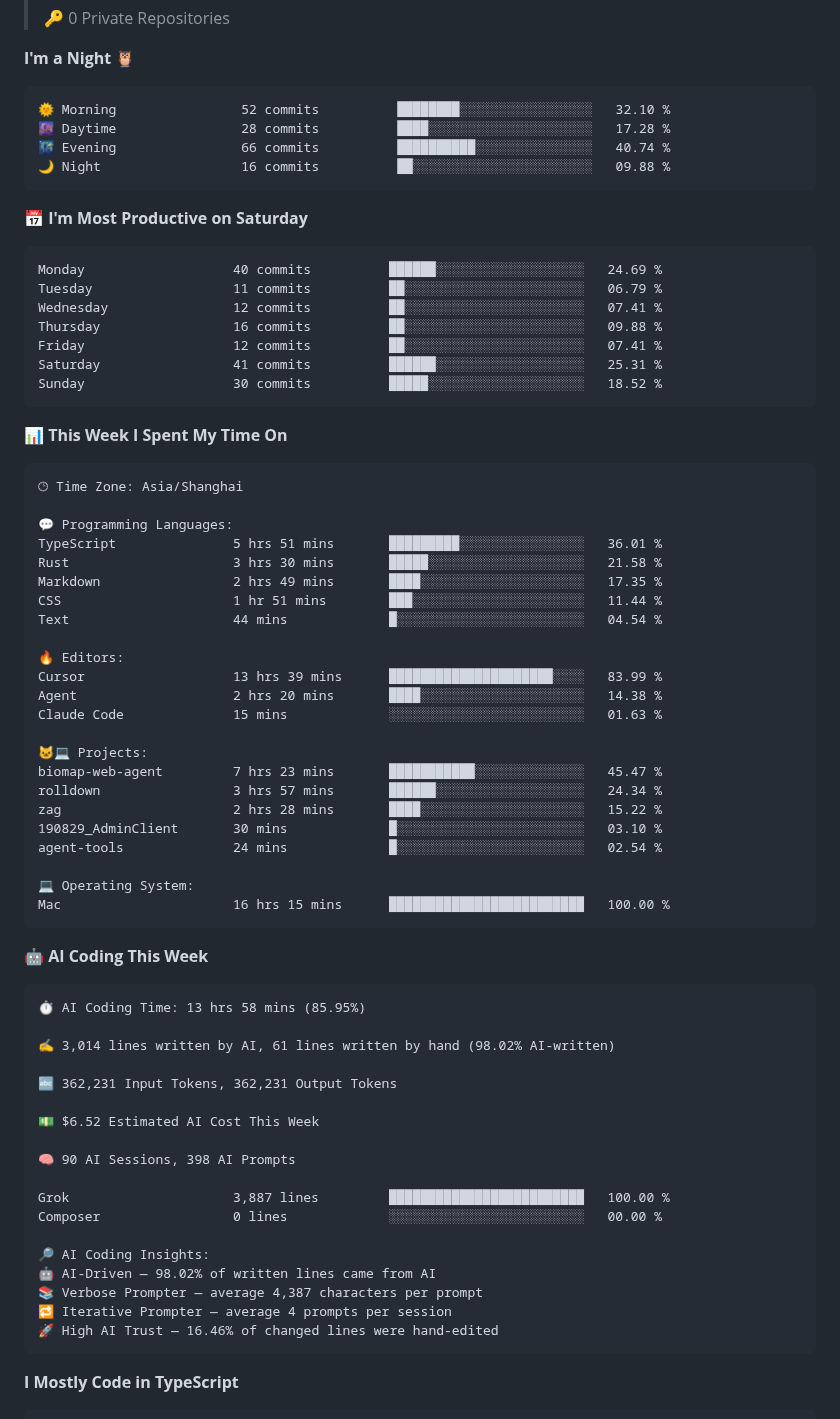
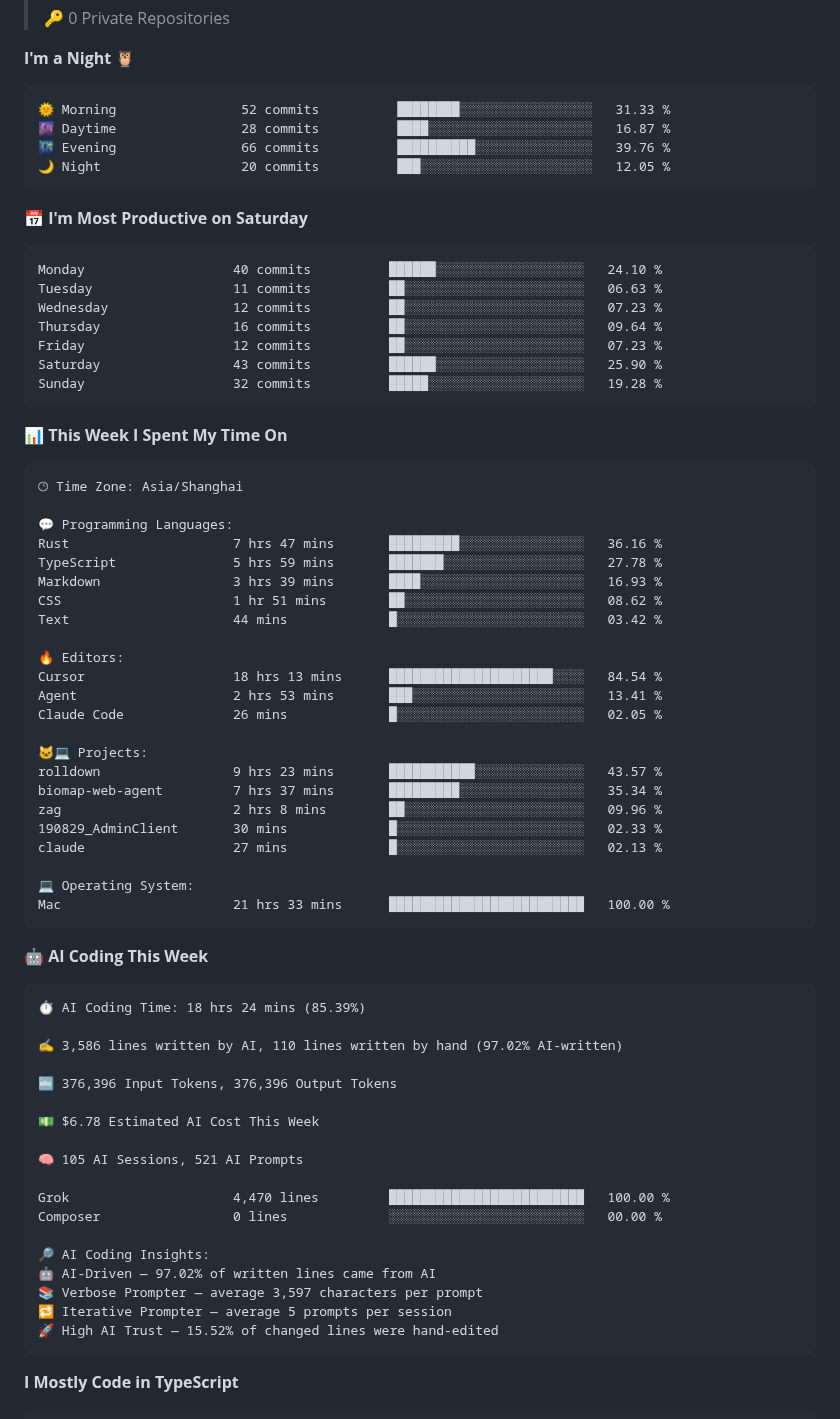
Before and after one commit to born-in-autumn/born-in-autumn, a Markdown page: README.md, the part around one of its changes. Drawn GitHub-style.

Commit message:
Updated with Dev Metrics

````diff
--- a/README.md
+++ b/README.md
@@ -46,21 +46,21 @@ My core tech stack: TypeScript, React/Next.js, Python, FastAPI, Docker, Kubernet
 **I'm a Night 🦉**
 
 ```text
-🌞 Morning                52 commits          ████████░░░░░░░░░░░░░░░░░   32.10 %
-🌆 Daytime                28 commits          ████░░░░░░░░░░░░░░░░░░░░░   17.28 %
-🌃 Evening                66 commits          ██████████░░░░░░░░░░░░░░░   40.74 %
-🌙 Night                  16 commits          ██░░░░░░░░░░░░░░░░░░░░░░░   09.88 %
+🌞 Morning                52 commits          ████████░░░░░░░░░░░░░░░░░   31.33 %
+🌆 Daytime                28 commits          ████░░░░░░░░░░░░░░░░░░░░░   16.87 %
+🌃 Evening                66 commits          ██████████░░░░░░░░░░░░░░░   39.76 %
+🌙 Night                  20 commits          ███░░░░░░░░░░░░░░░░░░░░░░   12.05 %
 ```
 📅 **I'm Most Productive on Saturday**
 
 ```text
-Monday                   40 commits          ██████░░░░░░░░░░░░░░░░░░░   24.69 %
-Tuesday                  11 commits          ██░░░░░░░░░░░░░░░░░░░░░░░   06.79 %
-Wednesday                12 commits          ██░░░░░░░░░░░░░░░░░░░░░░░   07.41 %
-Thursday                 16 commits          ██░░░░░░░░░░░░░░░░░░░░░░░   09.88 %
-Friday                   12 commits          ██░░░░░░░░░░░░░░░░░░░░░░░   07.41 %
-Saturday                 41 commits          ██████░░░░░░░░░░░░░░░░░░░   25.31 %
-Sunday                   30 commits          █████░░░░░░░░░░░░░░░░░░░░   18.52 %
+Monday                   40 commits          ██████░░░░░░░░░░░░░░░░░░░   24.10 %
+Tuesday                  11 commits          ██░░░░░░░░░░░░░░░░░░░░░░░   06.63 %
+Wednesday                12 commits          ██░░░░░░░░░░░░░░░░░░░░░░░   07.23 %
+Thursday                 16 commits          ██░░░░░░░░░░░░░░░░░░░░░░░   09.64 %
+Friday                   12 commits          ██░░░░░░░░░░░░░░░░░░░░░░░   07.23 %
+Saturday                 43 commits          ██████░░░░░░░░░░░░░░░░░░░   25.90 %
+Sunday                   32 commits          █████░░░░░░░░░░░░░░░░░░░░   19.28 %
 ```
 
 
@@ -70,49 +70,49 @@ Sunday                   30 commits          █████░░░░░░
 🕑︎ Time Zone: Asia/Shanghai
 
 💬 Programming Languages:
-TypeScript               5 hrs 51 mins       █████████░░░░░░░░░░░░░░░░   36.01 %
-Rust                     3 hrs 30 mins       █████░░░░░░░░░░░░░░░░░░░░   21.58 %
-Markdown                 2 hrs 49 mins       ████░░░░░░░░░░░░░░░░░░░░░   17.35 %
-CSS                      1 hr 51 mins        ███░░░░░░░░░░░░░░░░░░░░░░   11.44 %
-Text                     44 mins             █░░░░░░░░░░░░░░░░░░░░░░░░   04.54 %
+Rust                     7 hrs 47 mins       █████████░░░░░░░░░░░░░░░░   36.16 %
+TypeScript               5 hrs 59 mins       ███████░░░░░░░░░░░░░░░░░░   27.78 %
+Markdown                 3 hrs 39 mins       ████░░░░░░░░░░░░░░░░░░░░░   16.93 %
+CSS                      1 hr 51 mins        ██░░░░░░░░░░░░░░░░░░░░░░░   08.62 %
+Text                     44 mins             █░░░░░░░░░░░░░░░░░░░░░░░░   03.42 %
 
 🔥 Editors:
-Cursor                   13 hrs 39 mins      █████████████████████░░░░   83.99 %
-Agent                    2 hrs 20 mins       ████░░░░░░░░░░░░░░░░░░░░░   14.38 %
-Claude Code              15 mins             ░░░░░░░░░░░░░░░░░░░░░░░░░   01.63 %
+Cursor                   18 hrs 13 mins      █████████████████████░░░░   84.54 %
+Agent                    2 hrs 53 mins       ███░░░░░░░░░░░░░░░░░░░░░░   13.41 %
+Claude Code              26 mins             █░░░░░░░░░░░░░░░░░░░░░░░░   02.05 %
 
 🐱‍💻 Projects:
-biomap-web-agent         7 hrs 23 mins       ███████████░░░░░░░░░░░░░░   45.47 %
-rolldown                 3 hrs 57 mins       ██████░░░░░░░░░░░░░░░░░░░   24.34 %
-zag                      2 hrs 28 mins       ████░░░░░░░░░░░░░░░░░░░░░   15.22 %
-190829_AdminClient       30 mins             █░░░░░░░░░░░░░░░░░░░░░░░░   03.10 %
-agent-tools              24 mins             █░░░░░░░░░░░░░░░░░░░░░░░░   02.54 %
+rolldown                 9 hrs 23 mins       ███████████░░░░░░░░░░░░░░   43.57 %
+biomap-web-agent         7 hrs 37 mins       █████████░░░░░░░░░░░░░░░░   35.34 %
+zag                      2 hrs 8 mins        ██░░░░░░░░░░░░░░░░░░░░░░░   09.96 %
+190829_AdminClient       30 mins             █░░░░░░░░░░░░░░░░░░░░░░░░   02.33 %
+claude                   27 mins             █░░░░░░░░░░░░░░░░░░░░░░░░   02.13 %
 
 💻 Operating System:
-Mac                      16 hrs 15 mins      █████████████████████████   100.00 %
+Mac                      21 hrs 33 mins      █████████████████████████   100.00 %
 ```
 
 🤖 **AI Coding This Week**
 
 ```text
-⏱ AI Coding Time: 13 hrs 58 mins (85.95%)
+⏱ AI Coding Time: 18 hrs 24 mins (85.39%)
 
-✍️ 3,014 lines written by AI, 61 lines written by hand (98.02% AI-written)
+✍️ 3,586 lines written by AI, 110 lines written by hand (97.02% AI-written)
 
-🔤 362,231 Input Tokens, 362,231 Output Tokens
+🔤 376,396 Input Tokens, 376,396 Output Tokens
 
-💵 $6.52 Estimated AI Cost This Week
+💵 $6.78 Estimated AI Cost This Week
 
-🧠 90 AI Sessions, 398 AI Prompts
+🧠 105 AI Sessions, 521 AI Prompts
 
-Grok                     3,887 lines         █████████████████████████   100.00 %
+Grok                     4,470 lines         █████████████████████████   100.00 %
 Composer                 0 lines             ░░░░░░░░░░░░░░░░░░░░░░░░░   00.00 %
 
 🔎 AI Coding Insights:
-🤖 AI-Driven — 98.02% of written lines came from AI
-📚 Verbose Prompter — average 4,387 characters per prompt
-🔁 Iterative Prompter — average 4 prompts per session
-🚀 High AI Trust — 16.46% of changed lines were hand-edited
+🤖 AI-Driven — 97.02% of written lines came from AI
+📚 Verbose Prompter — average 3,597 characters per prompt
+🔁 Iterative Prompter — average 5 prompts per session
+🚀 High AI Trust — 15.52% of changed lines were hand-edited
 ```
 
 **I Mostly Code in TypeScript**
````
Also changed, not shown: other parts of README.md (+1 -1 lines), assets/bar_graph.png.
